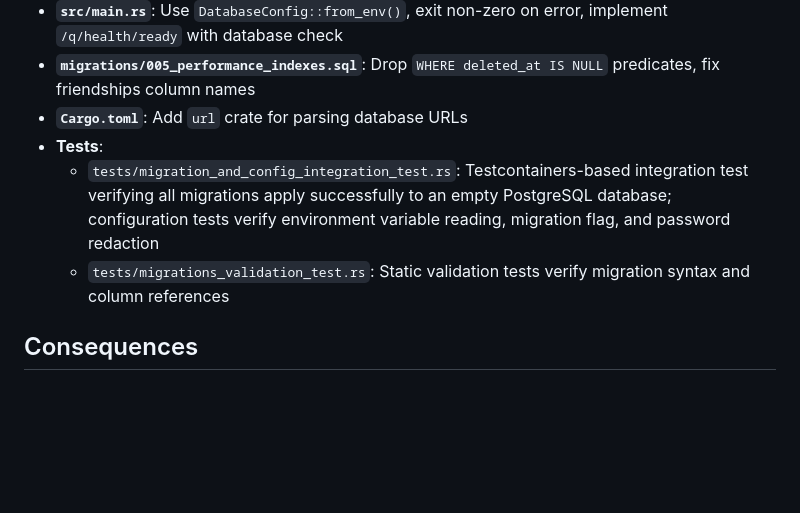
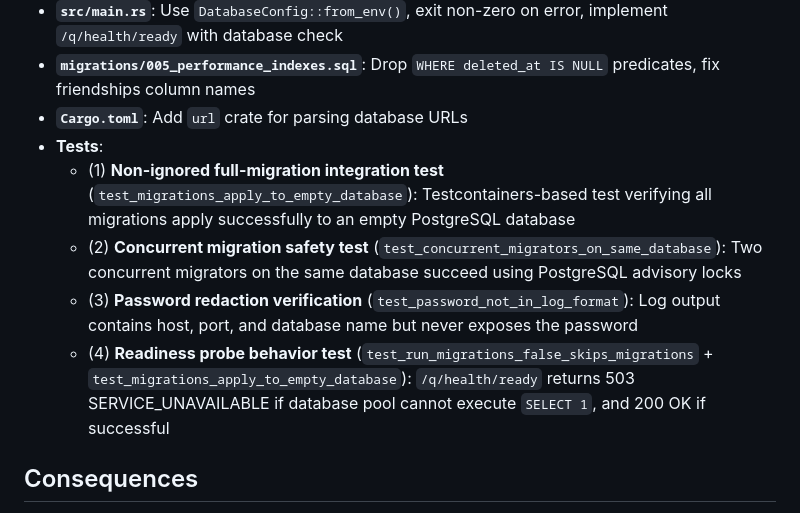
Before and after one commit to Silverminer007/chronos-root, a Markdown page: kb/adr/0012-rust-backend-configuration-and-migrations.md, the part around the change. Drawn GitHub-style; blank space fills up the shorter version.

Commit message:
Address review on pull request #104: Implementation section is vague about test strategy. Update

```diff
--- a/kb/adr/0012-rust-backend-configuration-and-migrations.md
+++ b/kb/adr/0012-rust-backend-configuration-and-migrations.md
@@ -50,8 +50,10 @@ Log connection info without exposing the password (show host, port, database nam
 - **`migrations/005_performance_indexes.sql`**: Drop `WHERE deleted_at IS NULL` predicates, fix friendships column names
 - **`Cargo.toml`**: Add `url` crate for parsing database URLs
 - **Tests**:
-  - `tests/migration_and_config_integration_test.rs`: Testcontainers-based integration test verifying all migrations apply successfully to an empty PostgreSQL database; configuration tests verify environment variable reading, migration flag, and password redaction
-  - `tests/migrations_validation_test.rs`: Static validation tests verify migration syntax and column references
+  - (1) **Non-ignored full-migration integration test** (`test_migrations_apply_to_empty_database`): Testcontainers-based test verifying all migrations apply successfully to an empty PostgreSQL database
+  - (2) **Concurrent migration safety test** (`test_concurrent_migrators_on_same_database`): Two concurrent migrators on the same database succeed using PostgreSQL advisory locks
+  - (3) **Password redaction verification** (`test_password_not_in_log_format`): Log output contains host, port, and database name but never exposes the password
+  - (4) **Readiness probe behavior test** (`test_run_migrations_false_skips_migrations` + `test_migrations_apply_to_empty_database`): `/q/health/ready` returns 503 SERVICE_UNAVAILABLE if database pool cannot execute `SELECT 1`, and 200 OK if successful
 
 ## Consequences
 
```
